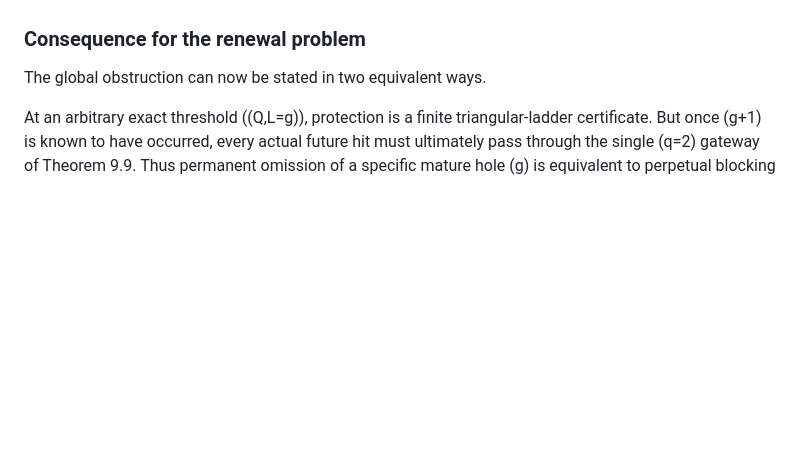
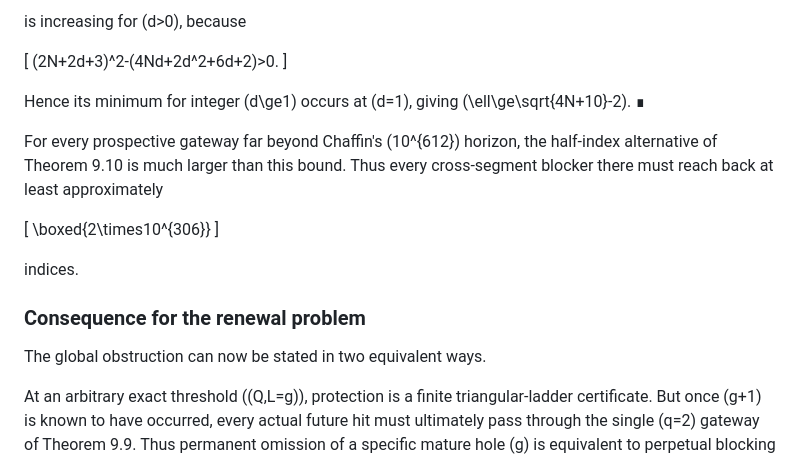
Before and after one commit to MikoFrosty/MikoFrosty.github.io, a Markdown page: recaman-mean-height/index.md, the part around one of its changes. Drawn GitHub-style; blank space fills up the shorter version.

Commit message:
Sharpen cross-segment gateway blocker bound

```diff
--- a/recaman-mean-height/index.md
+++ b/recaman-mean-height/index.md
@@ -1185,3 +1286,18 @@ A genuinely cross-segment blocker remains the main unresolved alternative. At an
+is increasing for \(d>0\), because
+
+\[
+(2N+2d+3)^2-(4Nd+2d^2+6d+2)>0.
+\]
+
+Hence its minimum for integer \(d\ge1\) occurs at \(d=1\), giving \(\ell\ge\sqrt{4N+10}-2\). ∎
+
+For every prospective gateway far beyond Chaffin's \(10^{612}\) horizon, the half-index alternative of Theorem 9.10 is much larger than this bound. Thus every cross-segment blocker there must reach back at least approximately
+
+\[
+\boxed{2\times10^{306}}
+\]
+
+indices.
 
 ### Consequence for the renewal problem
 
```
Also changed, not shown: other parts of recaman-mean-height/index.md (+102 -1 lines).
